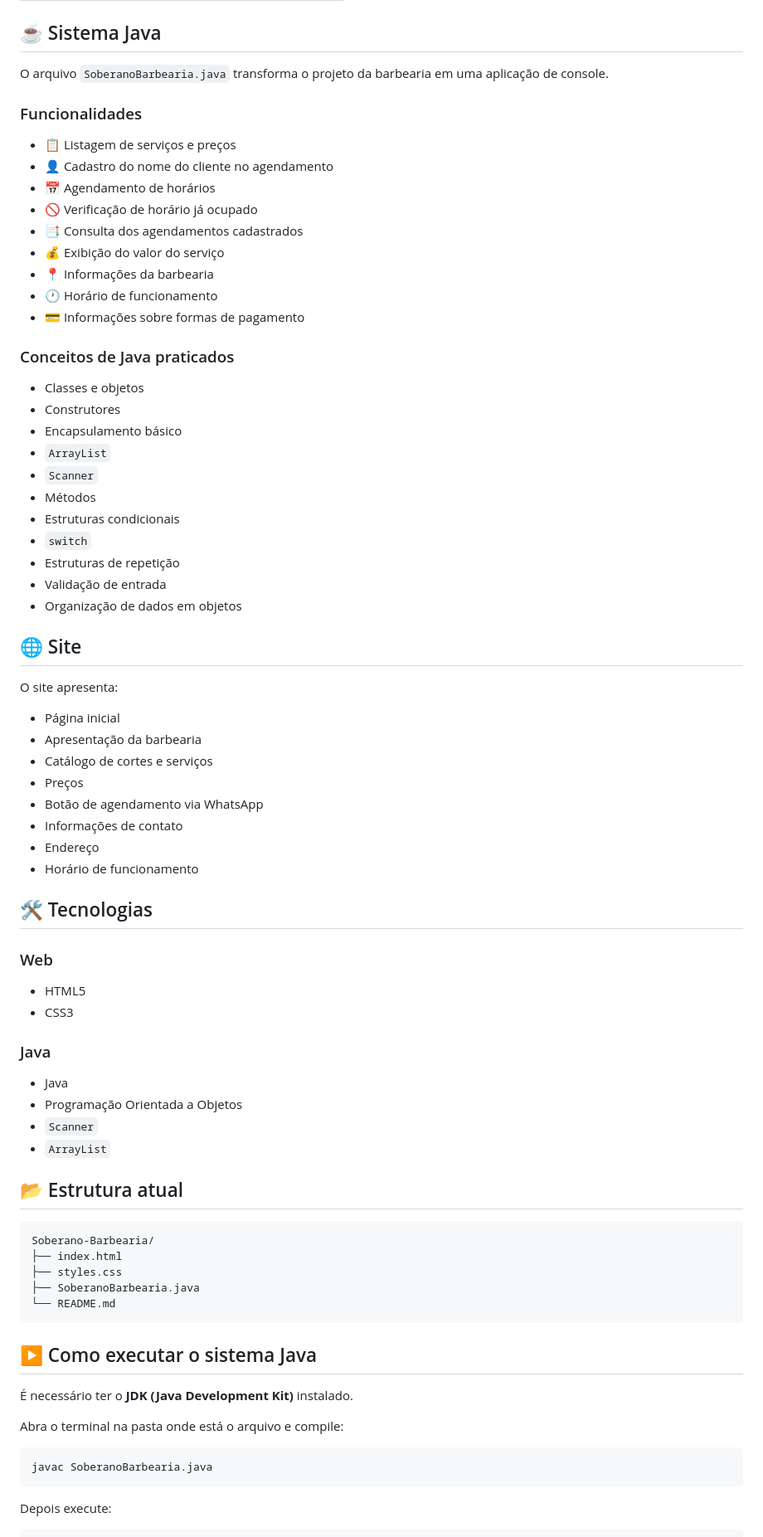
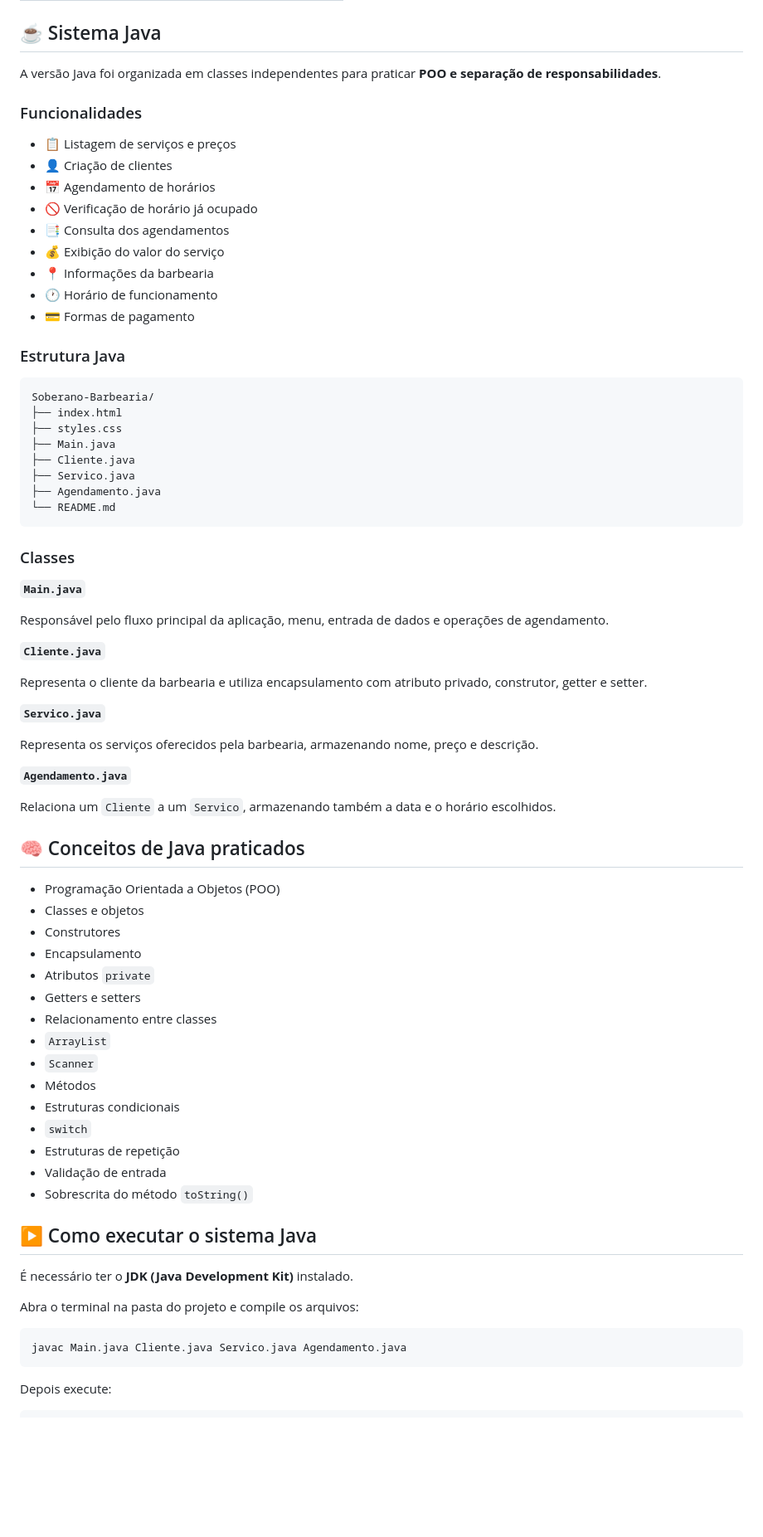
Before and after one commit to Sajoco-afk/Soberano-Barbearia, a Markdown page: README.md, the part around one of its changes. Shown at 83% size. GitHub-like rendering; blank space fills up the shorter version.

Commit message:
docs: atualiza README para arquitetura Java em POO

````diff
--- a/README.md
+++ b/README.md
@@ -30,25 +28,60 @@ O catálogo utilizado no sistema Java foi baseado nos serviços apresentados no
 
 ## ☕ Sistema Java
 
-O arquivo `SoberanoBarbearia.java` transforma o projeto da barbearia em uma aplicação de console.
+A versão Java foi organizada em classes independentes para praticar **POO e separação de responsabilidades**.
 
 ### Funcionalidades
 
 - 📋 Listagem de serviços e preços
-- 👤 Cadastro do nome do cliente no agendamento
+- 👤 Criação de clientes
 - 📅 Agendamento de horários
 - 🚫 Verificação de horário já ocupado
-- 📑 Consulta dos agendamentos cadastrados
+- 📑 Consulta dos agendamentos
 - 💰 Exibição do valor do serviço
 - 📍 Informações da barbearia
 - 🕐 Horário de funcionamento
-- 💳 Informações sobre formas de pagamento
+- 💳 Formas de pagamento
 
-### Conceitos de Java praticados
+### Estrutura Java
 
+```text
+Soberano-Barbearia/
+├── index.html
+├── styles.css
+├── Main.java
+├── Cliente.java
+├── Servico.java
+├── Agendamento.java
+└── README.md
+```
+
+### Classes
+
+**`Main.java`**
+
+Responsável pelo fluxo principal da aplicação, menu, entrada de dados e operações de agendamento.
+
+**`Cliente.java`**
+
+Representa o cliente da barbearia e utiliza encapsulamento com atributo privado, construtor, getter e setter.
+
+**`Servico.java`**
+
+Representa os serviços oferecidos pela barbearia, armazenando nome, preço e descrição.
+
+**`Agendamento.java`**
+
+Relaciona um `Cliente` a um `Servico`, armazenando também a data e o horário escolhidos.
+
+## 🧠 Conceitos de Java praticados
+
+- Programação Orientada a Objetos (POO)
 - Classes e objetos
 - Construtores
-- Encapsulamento básico
+- Encapsulamento
+- Atributos `private`
+- Getters e setters
+- Relacionamento entre classes
 - `ArrayList`
 - `Scanner`
 - Métodos
@@ -56,53 +89,16 @@ O arquivo `SoberanoBarbearia.java` transforma o projeto da barbearia em uma apli
 - `switch`
 - Estruturas de repetição
 - Validação de entrada
-- Organização de dados em objetos
-
-## 🌐 Site
-
-O site apresenta:
-
-- Página inicial
-- Apresentação da barbearia
-- Catálogo de cortes e serviços
-- Preços
-- Botão de agendamento via WhatsApp
-- Informações de contato
-- Endereço
-- Horário de funcionamento
-
-## 🛠️ Tecnologias
-
-### Web
-
-- HTML5
-- CSS3
-
-### Java
-
-- Java
-- Programação Orientada a Objetos
-- `Scanner`
-- `ArrayList`
-
-## 📂 Estrutura atual
-
-```text
-Soberano-Barbearia/
-├── index.html
-├── styles.css
-├── SoberanoBarbearia.java
-└── README.md
-```
+- Sobrescrita do método `toString()`
 
 ## ▶️ Como executar o sistema Java
 
 É necessário ter o **JDK (Java Development Kit)** instalado.
 
-Abra o terminal na pasta onde está o arquivo e compile:
+Abra o terminal na pasta do projeto e compile os arquivos:
 
 ```bash
-javac SoberanoBarbearia.java
+javac Main.java Cliente.java Servico.java Agendamento.java
 ```
 
 Depois execute:
````
Also changed, not shown: other parts of README.md (+45 -17 lines).
